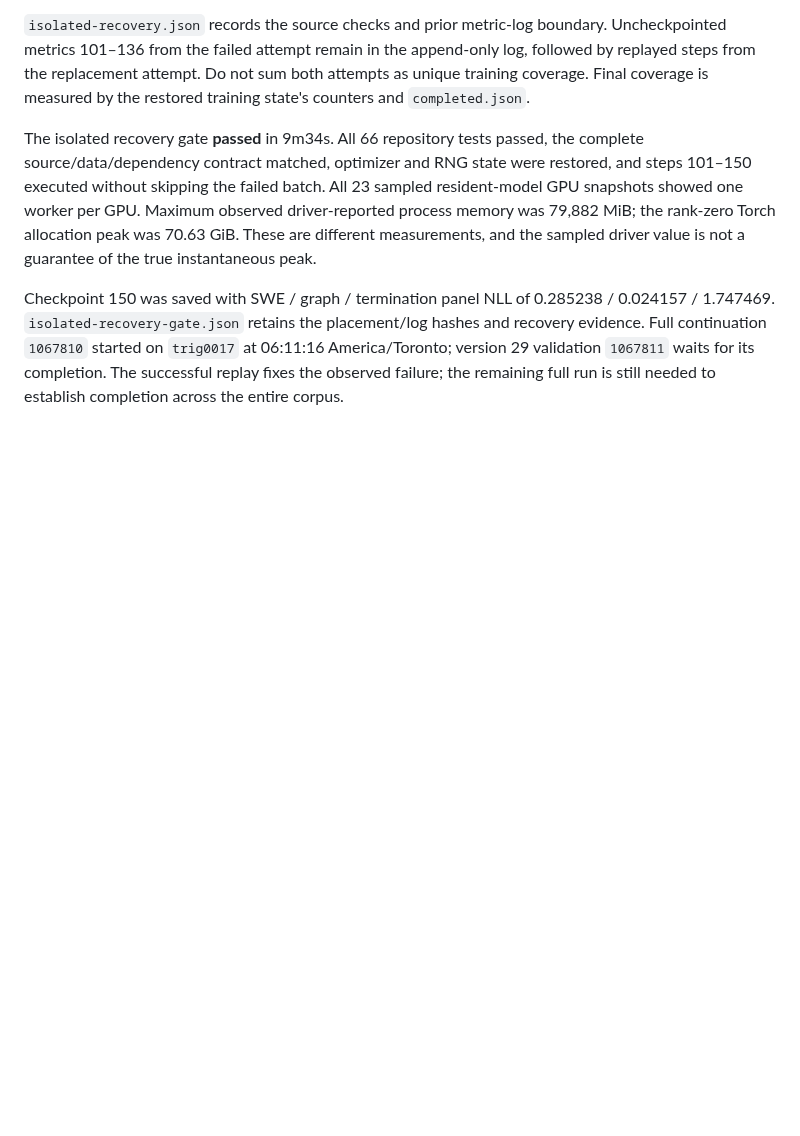
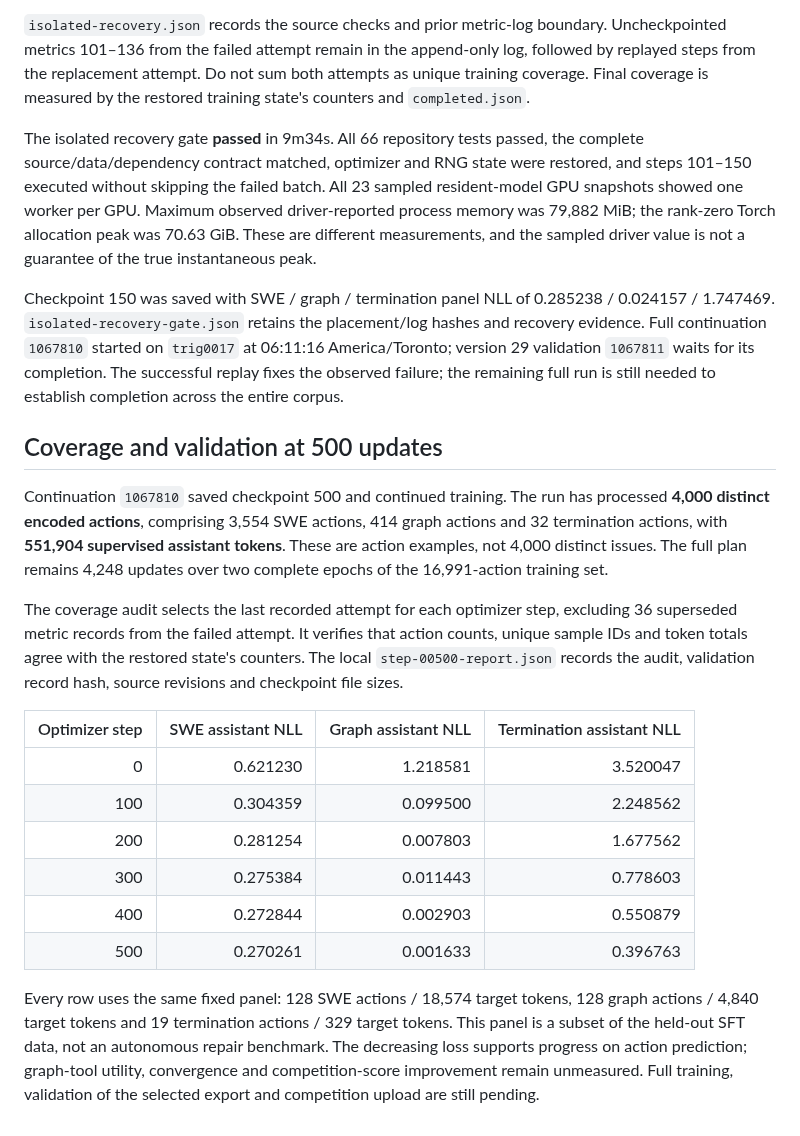
Before and after one commit to jwj1342/gemma-agent-lab, a Markdown page: docs/experiments/2026-10-09-swe-lora-v1.md, the part around the change. GitHub-like rendering; blank space fills up the shorter version.

Commit message:
Record 500-update training coverage and fixed-panel validation

```diff
--- a/docs/experiments/2026-10-09-swe-lora-v1.md
+++ b/docs/experiments/2026-10-09-swe-lora-v1.md
@@ -238,3 +238,33 @@ and recovery evidence. Full continuation `1067810` started on `trig0017` at
 06:11:16 America/Toronto; version 29 validation `1067811` waits for its completion.
 The successful replay fixes the observed failure; the remaining full run is still
 needed to establish completion across the entire corpus.
+
+## Coverage and validation at 500 updates
+
+Continuation `1067810` saved checkpoint 500 and continued training. The run has
+processed **4,000 distinct encoded actions**, comprising 3,554 SWE actions, 414 graph
+actions and 32 termination actions, with **551,904 supervised assistant tokens**.
+These are action examples, not 4,000 distinct issues. The full plan remains 4,248
+updates over two complete epochs of the 16,991-action training set.
+
+The coverage audit selects the last recorded attempt for each optimizer step,
+excluding 36 superseded metric records from the failed attempt. It verifies that
+action counts, unique sample IDs and token totals agree with the restored state's
+counters. The local `step-00500-report.json` records the audit, validation record
+hash, source revisions and checkpoint file sizes.
+
+| Optimizer step | SWE assistant NLL | Graph assistant NLL | Termination assistant NLL |
+| ---: | ---: | ---: | ---: |
+| 0 | 0.621230 | 1.218581 | 3.520047 |
+| 100 | 0.304359 | 0.099500 | 2.248562 |
+| 200 | 0.281254 | 0.007803 | 1.677562 |
+| 300 | 0.275384 | 0.011443 | 0.778603 |
+| 400 | 0.272844 | 0.002903 | 0.550879 |
+| 500 | 0.270261 | 0.001633 | 0.396763 |
+
+Every row uses the same fixed panel: 128 SWE actions / 18,574 target tokens,
+128 graph actions / 4,840 target tokens and 19 termination actions / 329 target
+tokens. This panel is a subset of the held-out SFT data, not an autonomous repair
+benchmark. The decreasing loss supports progress on action prediction; graph-tool
+utility, convergence and competition-score improvement remain unmeasured. Full
+training, validation of the selected export and competition upload are still pending.
```
